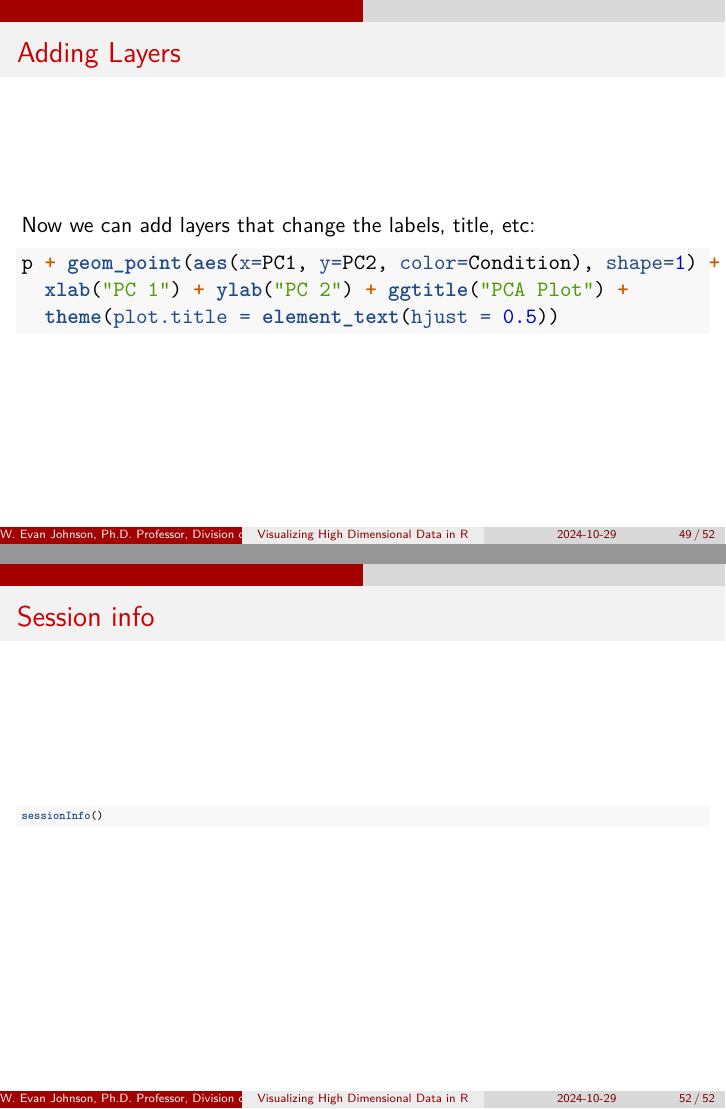
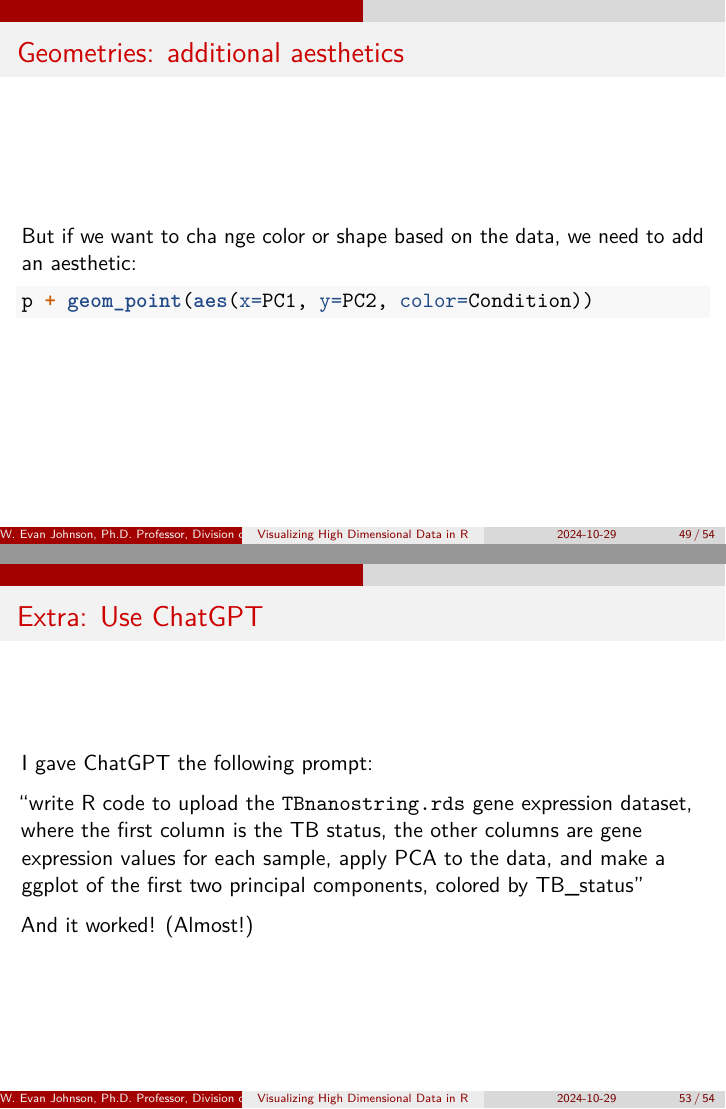
Before and after one commit to wevanjohnson/2025_05_RRDS, an R Markdown document (viz_highDim_data_R.Rmd): pages 49 and 52 of 52 before the commit and pages 49 and 53 of 54 after it, joined at a grey line. Rendered offline with R 4.5, knitr and Pandoc, then LaTeX, with nearby package versions; the code chunks are not run, so their results and figures are left out.

Commit message:
update slides

````diff
--- a/viz_highDim_data_R.Rmd
+++ b/viz_highDim_data_R.Rmd
@@ -409,6 +411,13 @@ We can change the shape or color of the points
 p + geom_point(aes(x=PC1, y=PC2), shape=1)
 ```
 
+## Geometries: additional aesthetics
+But if we want to cha
+nge color or shape based on the data, we need to add an aesthetic:
+```{r,out.width="60%", fig.height=4.5, fig.width=6}
+p + geom_point(aes(x=PC1, y=PC2, color=Condition))
+```
+
 ## Adding Layers
 Now we can add layers that change the labels, title, etc:
 
@@ -462,6 +471,14 @@ umap_reduction %>% ggplot() +
   theme(plot.title = element_text(hjust = 0.5))
 ```
 
+## Extra: Use ChatGPT
+
+I gave ChatGPT the following prompt:
+
+"write R code to upload the `TBnanostring.rds` gene expression dataset, where the first column is the TB status, the other columns are gene expression values for each sample,  apply PCA to the data, and make a ggplot of the first two principal components, colored by TB_status"
+
+And it worked! (Almost!)
+
 ## Session info
 \tiny
 ```{r session info}
````
Also changed, not shown: viz_highDim_data_R.Rmd (6 more changed lines).
